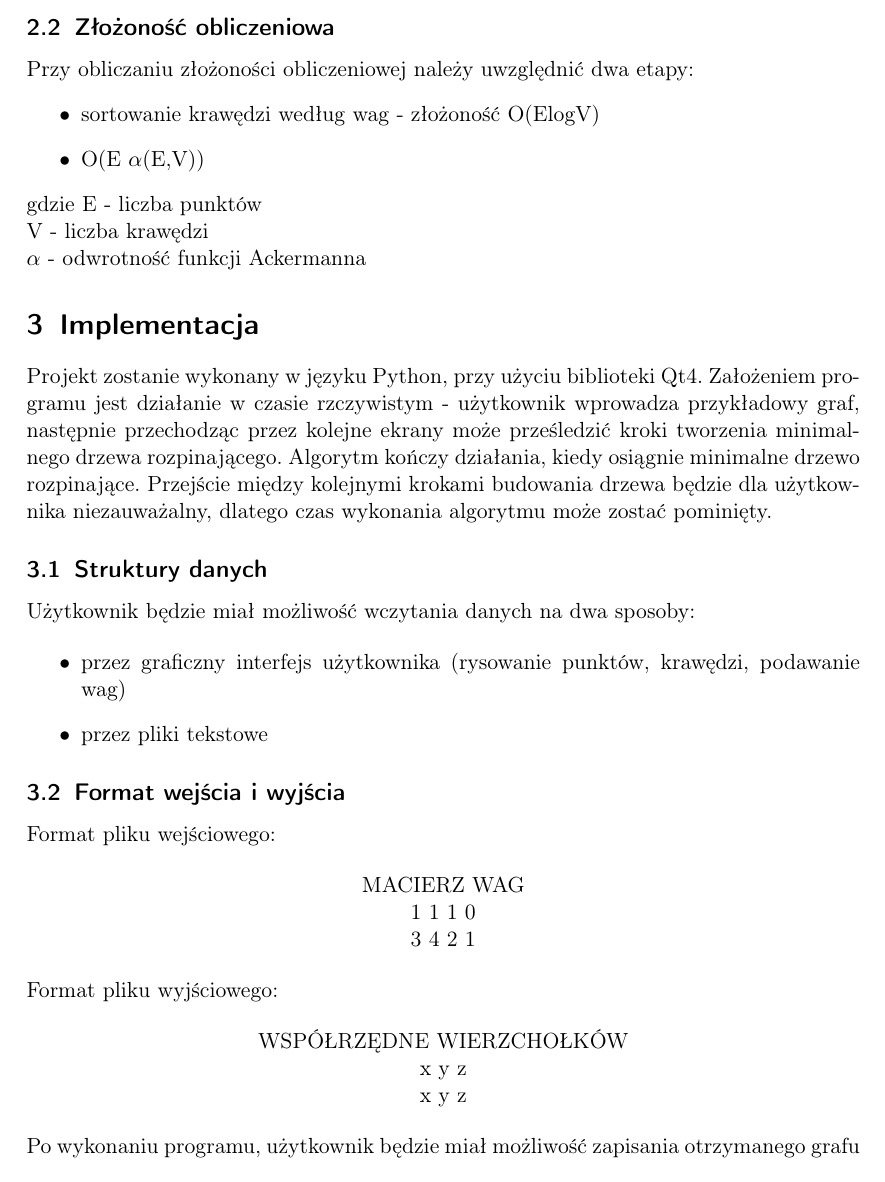
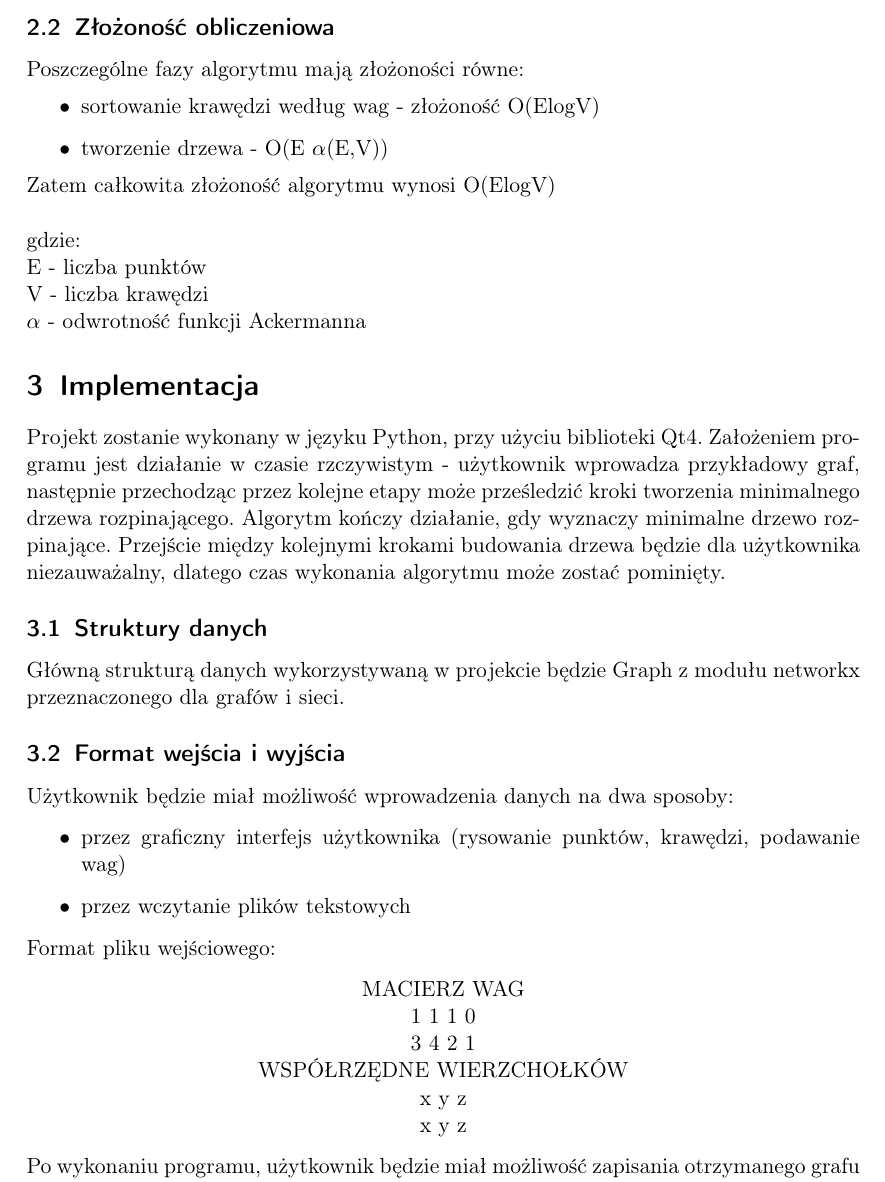
Before and after one commit to michalkielak/GIS, a LaTeX document (doc/doc_2.tex): part of page 2 of 3, cut so that both start at the same text. Compiled offline with pdfLaTeX.

Commit message:
A few fixes in documentation

```diff
--- a/doc/doc_2.tex
+++ b/doc/doc_2.tex
@@ -86,30 +86,34 @@ Kroki tworzenia drzewa w algorytmie Kruskala:
 
 \subsection{Złożoność obliczeniowa}
 
-Przy obliczaniu złożoności obliczeniowej należy uwzględnić dwa etapy:
+Poszczególne fazy algorytmu mają złożoności równe:
 \begin{itemize}
 	\item sortowanie krawędzi według wag - złożoność O(ElogV)
-	\item O(E $\alpha$(E,V))
+	\item tworzenie drzewa - O(E $\alpha$(E,V))
 \end{itemize}
-gdzie E - liczba punktów \\
+Zatem całkowita złożoność algorytmu wynosi O(ElogV) \\ \\
+gdzie: \\ E - liczba punktów \\
 V - liczba krawędzi \\
 $\alpha$ - odwrotność funkcji Ackermanna
 
+
 \section{Implementacja}
 
-Projekt zostanie wykonany w języku Python, przy użyciu biblioteki Qt4. Założeniem programu jest działanie w czasie rzczywistym - użytkownik wprowadza przykładowy graf, następnie przechodząc przez kolejne ekrany może prześledzić kroki tworzenia minimalnego drzewa rozpinającego. Algorytm kończy działania, kiedy osiągnie minimalne drzewo rozpinające.
+Projekt zostanie wykonany w języku Python, przy użyciu biblioteki Qt4. Założeniem programu jest działanie w czasie rzczywistym - użytkownik wprowadza przykładowy graf, następnie przechodząc przez kolejne etapy może prześledzić kroki tworzenia minimalnego drzewa rozpinającego. Algorytm kończy działanie, gdy wyznaczy minimalne drzewo rozpinające.
 Przejście między kolejnymi krokami budowania drzewa będzie dla użytkownika niezauważalny, dlatego  czas wykonania algorytmu może zostać pominięty.
 
 \subsection{Struktury danych}
 
-Użytkownik będzie miał możliwość wczytania danych na dwa sposoby:
+Główną strukturą danych wykorzystywaną w projekcie będzie Graph z modułu networkx przeznaczonego dla grafów i sieci.
+
+\subsection{Format wejścia i wyjścia}
+
+Użytkownik będzie miał możliwość wprowadzenia danych na dwa sposoby:
 
 \begin{itemize}
 \item przez graficzny interfejs użytkownika (rysowanie punktów, krawędzi, podawanie wag)
-\item przez pliki tekstowe
+\item przez wczytanie plików tekstowych
 \end{itemize}
-
-\subsection{Format wejścia i wyjścia}
 
 Format pliku wejściowego:
 
@@ -117,12 +121,8 @@ Format pliku wejściowego:
 MACIERZ WAG \\
 
 1 1 1 0 \\
-3 4 2 1
-\end{center}
+3 4 2 1 \\
 
-Format pliku wyjściowego:
-
-\begin{center}
 WSPÓŁRZĘDNE WIERZCHOŁKÓW \\
 x y z \\
 x y z
```
Also changed, not shown: doc/doc_2.pdf.
